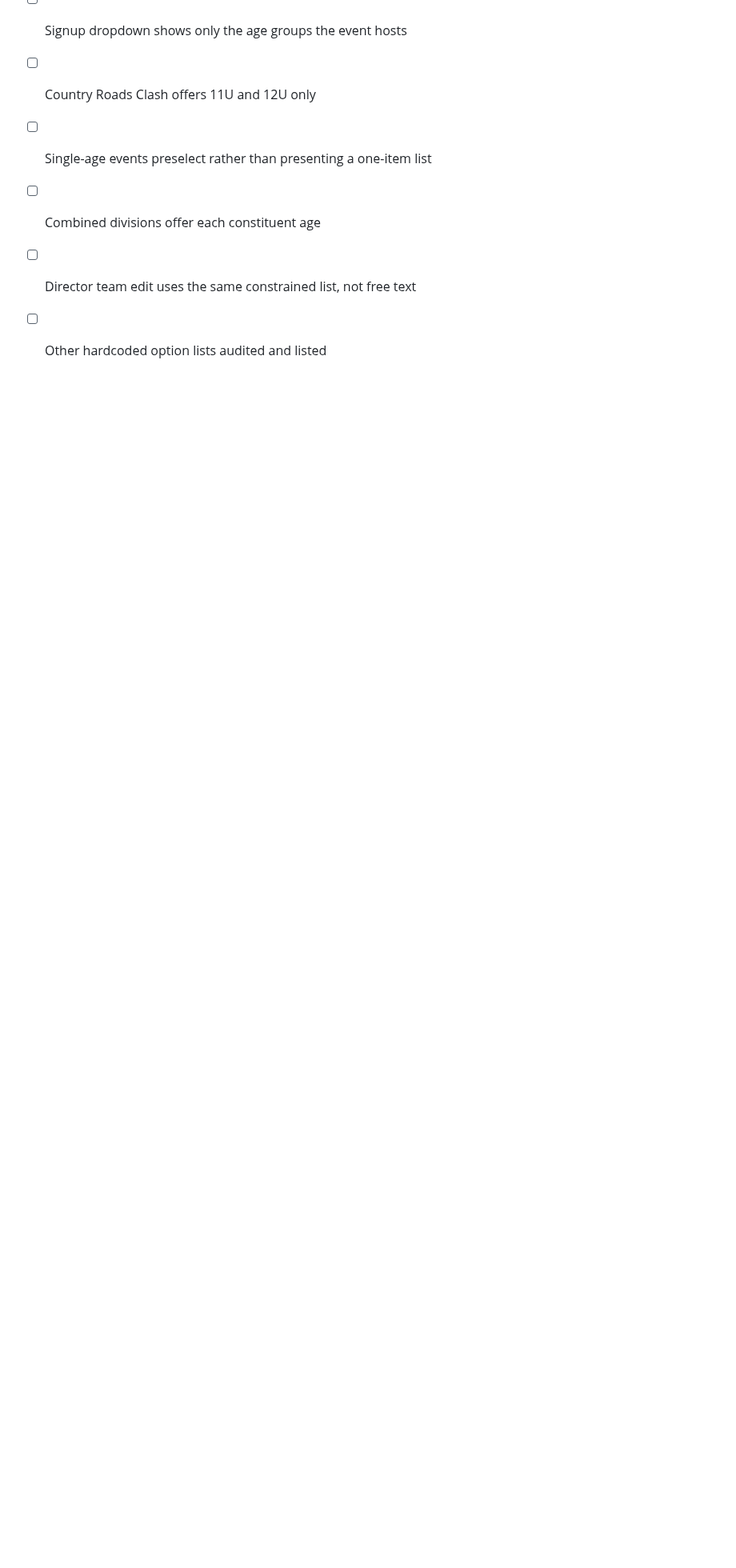
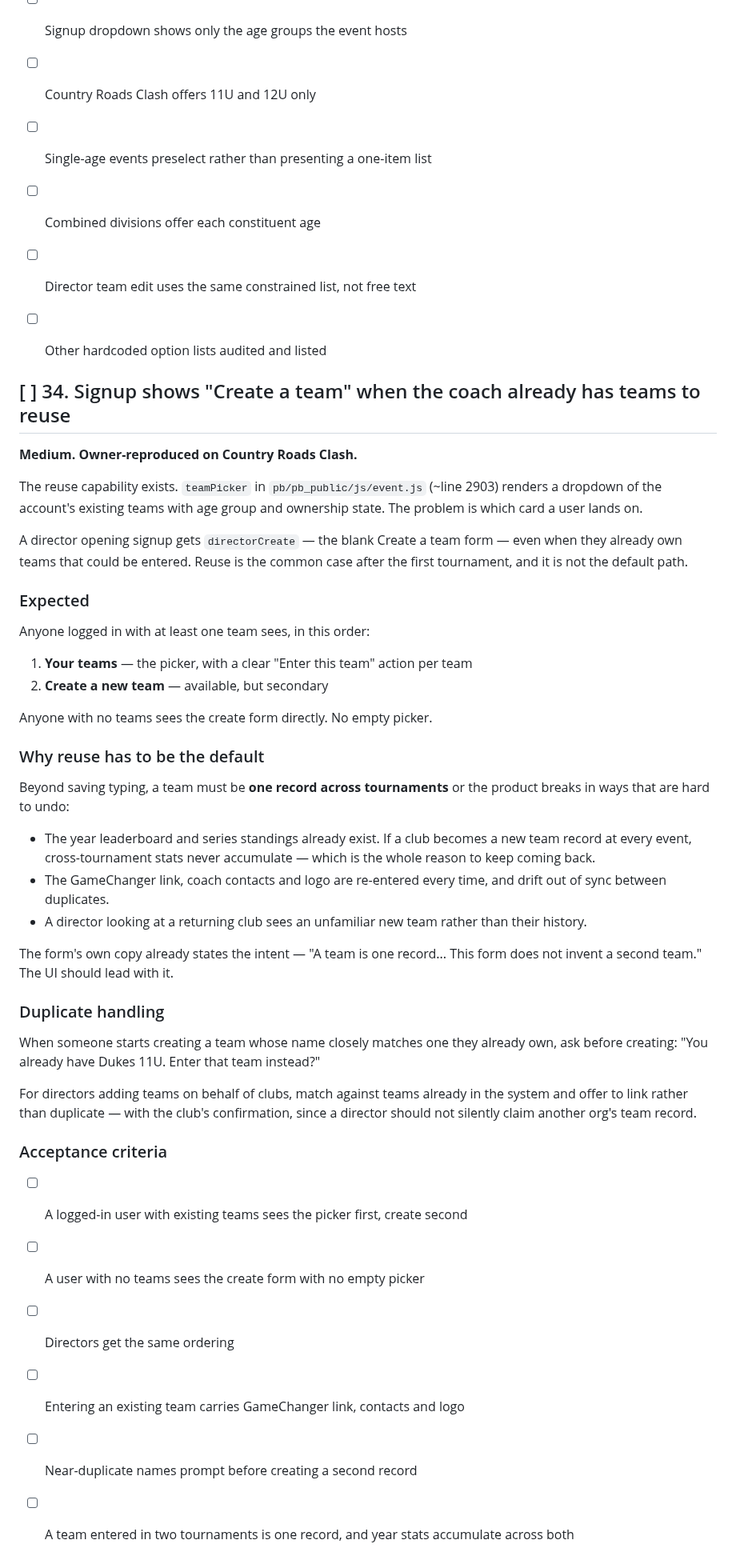
Before and after one commit to SJL20/Diamond_Tourney, a Markdown page: docs/BACKLOG.md, the part around the change. Shown at 80% size. GitHub-like rendering; blank space fills up the shorter version.

```diff
--- a/docs/BACKLOG.md
+++ b/docs/BACKLOG.md
@@ -2409,3 +2409,60 @@ classes, formats, field counts, bracket levels.
 - [ ] Combined divisions offer each constituent age
 - [ ] Director team edit uses the same constrained list, not free text
 - [ ] Other hardcoded option lists audited and listed
+
+
+## [ ] 34. Signup shows "Create a team" when the coach already has teams to reuse
+
+**Medium. Owner-reproduced on Country Roads Clash.**
+
+The reuse capability exists. `teamPicker` in `pb/pb_public/js/event.js` (~line
+2903) renders a dropdown of the account's existing teams with age group and
+ownership state. The problem is which card a user lands on.
+
+A director opening signup gets `directorCreate` — the blank Create a team form —
+even when they already own teams that could be entered. Reuse is the common case
+after the first tournament, and it is not the default path.
+
+### Expected
+
+Anyone logged in with at least one team sees, in this order:
+
+1. **Your teams** — the picker, with a clear "Enter this team" action per team
+2. **Create a new team** — available, but secondary
+
+Anyone with no teams sees the create form directly. No empty picker.
+
+### Why reuse has to be the default
+
+Beyond saving typing, a team must be **one record across tournaments** or the
+product breaks in ways that are hard to undo:
+
+- The year leaderboard and series standings already exist. If a club becomes a
+  new team record at every event, cross-tournament stats never accumulate — which
+  is the whole reason to keep coming back.
+- The GameChanger link, coach contacts and logo are re-entered every time, and
+  drift out of sync between duplicates.
+- A director looking at a returning club sees an unfamiliar new team rather than
+  their history.
+
+The form's own copy already states the intent — "A team is one record... This
+form does not invent a second team." The UI should lead with it.
+
+### Duplicate handling
+
+When someone starts creating a team whose name closely matches one they already
+own, ask before creating: "You already have Dukes 11U. Enter that team instead?"
+
+For directors adding teams on behalf of clubs, match against teams already in the
+system and offer to link rather than duplicate — with the club's confirmation,
+since a director should not silently claim another org's team record.
+
+### Acceptance criteria
+
+- [ ] A logged-in user with existing teams sees the picker first, create second
+- [ ] A user with no teams sees the create form with no empty picker
+- [ ] Directors get the same ordering
+- [ ] Entering an existing team carries GameChanger link, contacts and logo
+- [ ] Near-duplicate names prompt before creating a second record
+- [ ] A team entered in two tournaments is one record, and year stats accumulate
+      across both
```
